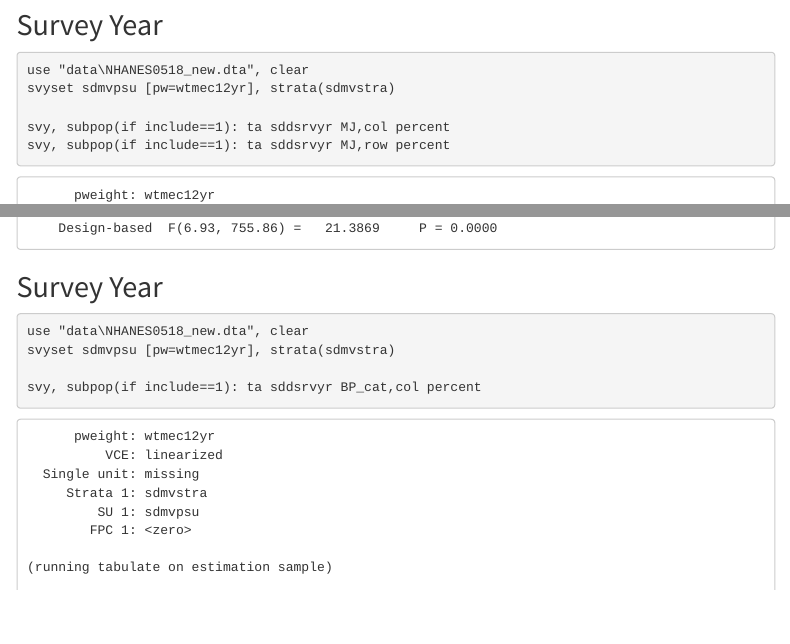
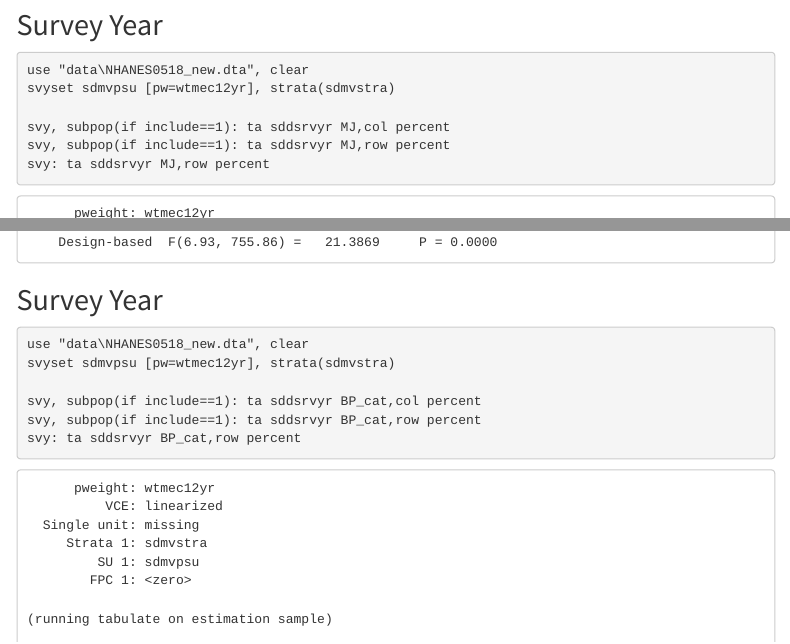
Before and after one commit to matthew-hoctor/Marijuana-HTN---EPI536, an R Markdown document (Crude_Associations.Rmd): the page in a window 1100 px wide, from 2500 px down, and a second part further down, joined at a grey line. The pictures show the output file Crude_Associations.html that the author committed with the source, opened offline; menus at the side of the page are left out.

Commit message:
add whole pop tabulations by survey year to crude associations.

````diff
--- a/Crude_Associations.Rmd
+++ b/Crude_Associations.Rmd
@@ -66,6 +66,7 @@ svyset sdmvpsu [pw=wtmec12yr], strata(sdmvstra)
 
 svy, subpop(if include==1): ta sddsrvyr MJ,col percent
 svy, subpop(if include==1): ta sddsrvyr MJ,row percent
+svy: ta sddsrvyr MJ,row percent
 ```
 
 ## Income
@@ -180,6 +181,7 @@ svyset sdmvpsu [pw=wtmec12yr], strata(sdmvstra)
 
 svy, subpop(if include==1): ta sddsrvyr BP_cat,col percent
 svy, subpop(if include==1): ta sddsrvyr BP_cat,row percent
+svy: ta sddsrvyr BP_cat,row percent
 ```
 
 ## Income
````
Also changed, not shown: Crude_Associations.html.
